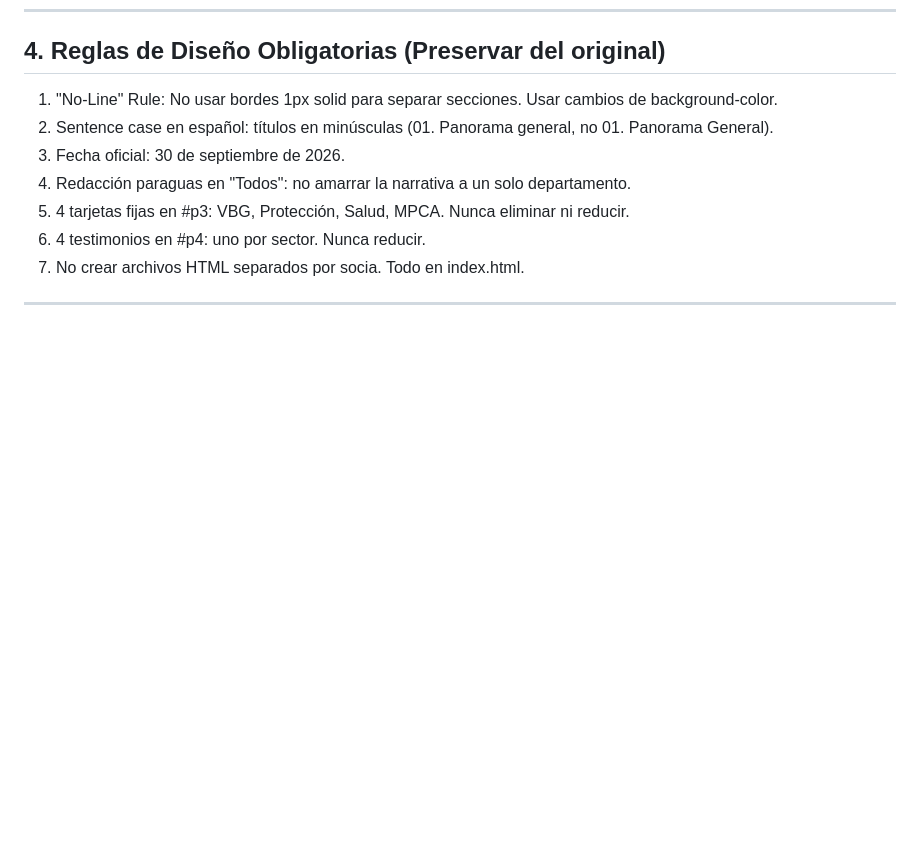
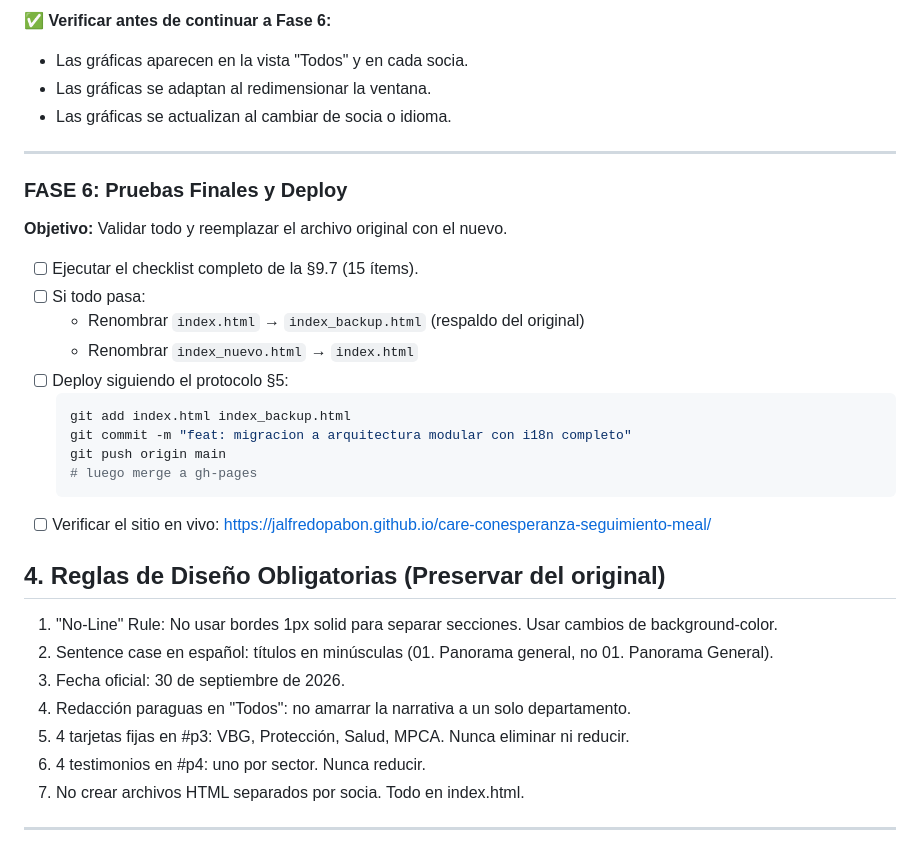
Before and after one commit to jalfredopabon/care-conesperanza-seguimiento-meal, a Markdown page: PLAN_MIGRACION.md, the part around one of its changes. Drawn GitHub-style; blank space fills up the shorter version.

Commit message:
docs: reestructurar fases con columna vertebral como Fase 1 y verificaciones por fase

````diff
--- a/PLAN_MIGRACION.md
+++ b/PLAN_MIGRACION.md
@@ -223,3 +286,25 @@ Cualquier cambio usa el mismo patrón:
+**✅ Verificar antes de continuar a Fase 6:**
+- Las gráficas aparecen en la vista "Todos" y en cada socia.
+- Las gráficas se adaptan al redimensionar la ventana.
+- Las gráficas se actualizan al cambiar de socia o idioma.
+
+---
+
+### FASE 6: Pruebas Finales y Deploy
+**Objetivo:** Validar todo y reemplazar el archivo original con el nuevo.
+
+- [ ] Ejecutar el checklist completo de la §9.7 (15 ítems).
+- [ ] Si todo pasa:
+  - Renombrar `index.html` → `index_backup.html` (respaldo del original)
+  - Renombrar `index_nuevo.html` → `index.html`
+- [ ] Deploy siguiendo el protocolo §5:
+  ```bash
+  git add index.html index_backup.html
+  git commit -m "feat: migracion a arquitectura modular con i18n completo"
+  git push origin main
+  # luego merge a gh-pages
+  ```
+- [ ] Verificar el sitio en vivo: https://jalfredopabon.github.io/care-conesperanza-seguimiento-meal/
 
 ## 4. Reglas de Diseño Obligatorias (Preservar del original)
 
````
Also changed, not shown: other parts of PLAN_MIGRACION.md (+116 -53 lines).
